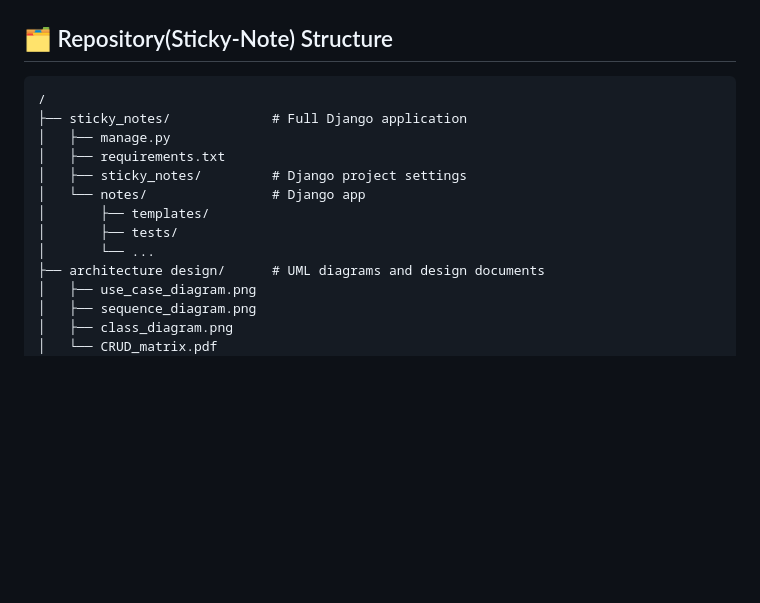
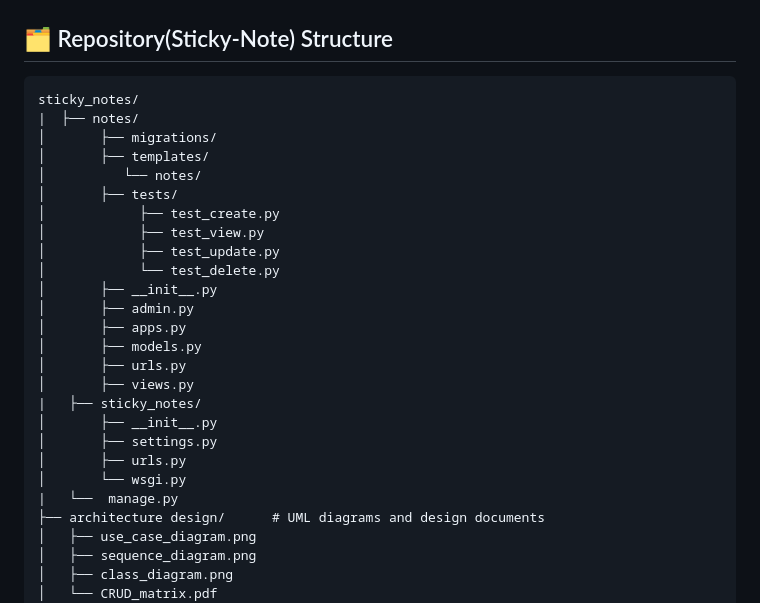
Before and after one commit to Barbiemolly/Sticky-Note, a Markdown page: README.md, the part around the change. GitHub-like rendering; blank space fills up the shorter version.

````diff
--- a/README.md
+++ b/README.md
@@ -10,15 +10,28 @@ This repository contains both the **functional Django application** and **system
 ## 🗂️ Repository(Sticky-Note) Structure
 
 ```
-/
-├── sticky_notes/             # Full Django application
-│   ├── manage.py
-│   ├── requirements.txt
-│   ├── sticky_notes/         # Django project settings
-│   └── notes/                # Django app
+sticky_notes/
+|  ├── notes/
+│       ├── migrations/
 │       ├── templates/
+│          └── notes/
 │       ├── tests/
-│       └── ...
+│            ├── test_create.py
+│            ├── test_view.py
+│            ├── test_update.py
+│            └── test_delete.py
+│       ├── __init__.py
+│       ├── admin.py
+│       ├── apps.py
+│       ├── models.py
+│       ├── urls.py
+│       ├── views.py
+|   ├── sticky_notes/
+│       ├── __init__.py
+│       ├── settings.py
+│       ├── urls.py
+│       └── wsgi.py
+|   └──  manage.py
 ├── architecture design/      # UML diagrams and design documents
 │   ├── use_case_diagram.png
 │   ├── sequence_diagram.png
````
